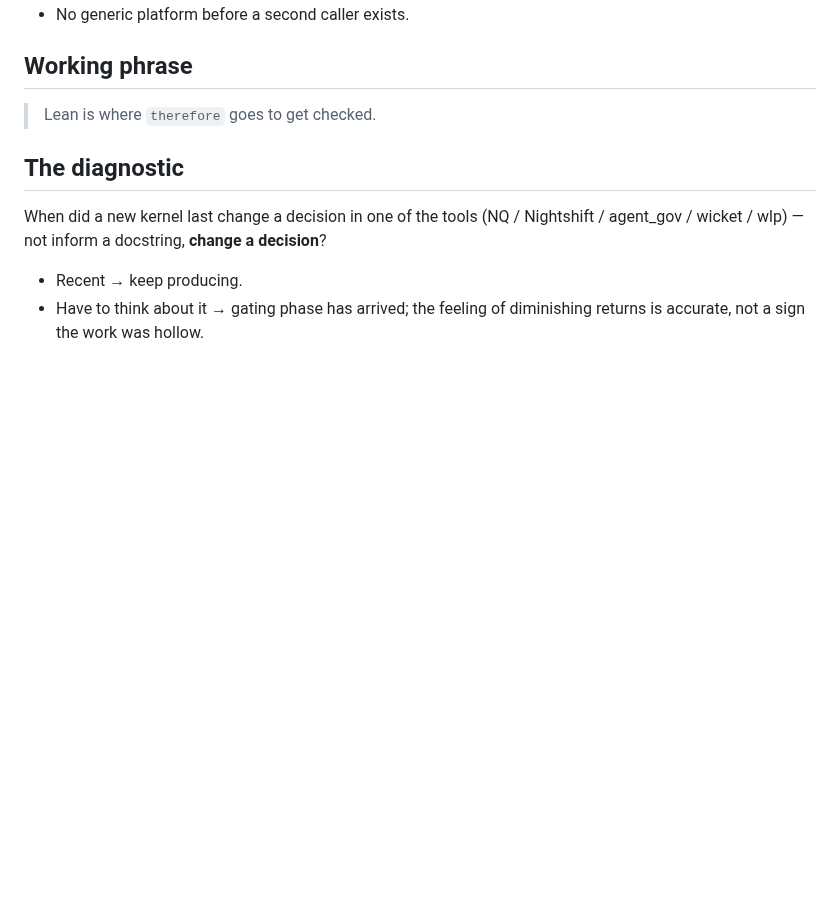
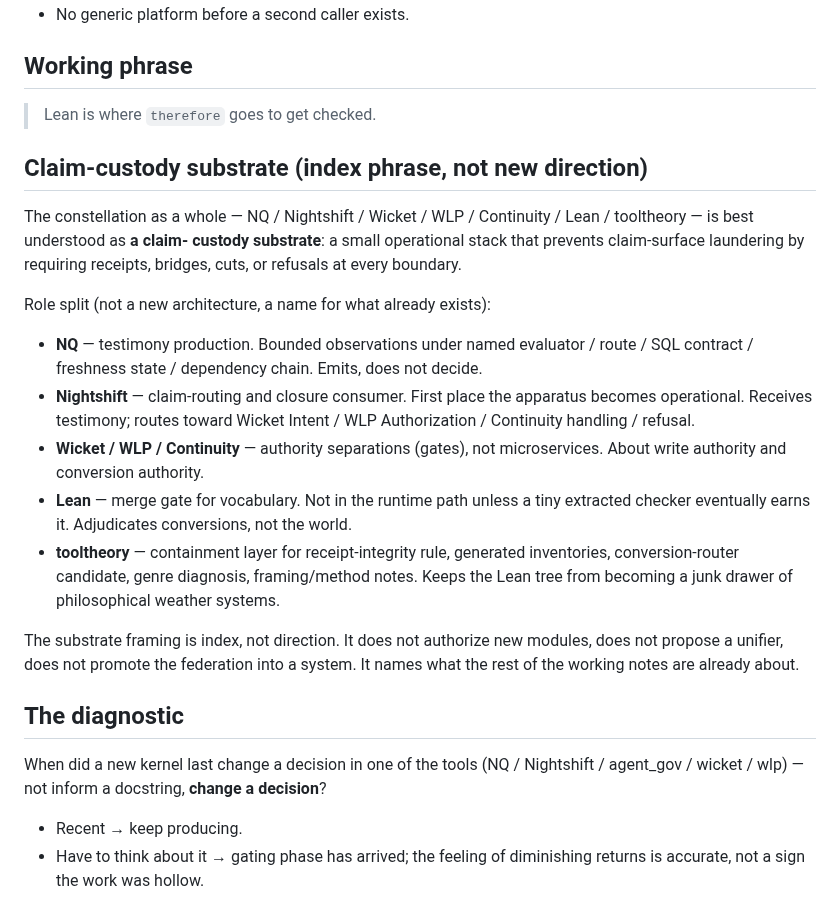
Before and after one commit to unpingable/papers, a Markdown page: working/tooltheory/lean-phase-change-expansion-to-gating.md, the part around the change. Drawn GitHub-style; blank space fills up the shorter version.

```diff
--- a/working/tooltheory/lean-phase-change-expansion-to-gating.md
+++ b/working/tooltheory/lean-phase-change-expansion-to-gating.md
@@ -79,6 +79,38 @@ an interop watch item. The brochure swamp begins exactly here.
 
 > Lean is where `therefore` goes to get checked.
 
+## Claim-custody substrate (index phrase, not new direction)
+
+The constellation as a whole — NQ / Nightshift / Wicket / WLP /
+Continuity / Lean / tooltheory — is best understood as **a claim-
+custody substrate**: a small operational stack that prevents
+claim-surface laundering by requiring receipts, bridges, cuts, or
+refusals at every boundary.
+
+Role split (not a new architecture, a name for what already exists):
+
+- **NQ** — testimony production. Bounded observations under named
+  evaluator / route / SQL contract / freshness state / dependency
+  chain. Emits, does not decide.
+- **Nightshift** — claim-routing and closure consumer. First place
+  the apparatus becomes operational. Receives testimony; routes
+  toward Wicket Intent / WLP Authorization / Continuity handling /
+  refusal.
+- **Wicket / WLP / Continuity** — authority separations (gates), not
+  microservices. About write authority and conversion authority.
+- **Lean** — merge gate for vocabulary. Not in the runtime path
+  unless a tiny extracted checker eventually earns it. Adjudicates
+  conversions, not the world.
+- **tooltheory** — containment layer for receipt-integrity rule,
+  generated inventories, conversion-router candidate, genre
+  diagnosis, framing/method notes. Keeps the Lean tree from becoming
+  a junk drawer of philosophical weather systems.
+
+The substrate framing is index, not direction. It does not authorize
+new modules, does not propose a unifier, does not promote the
+federation into a system. It names what the rest of the working notes
+are already about.
+
 ## The diagnostic
 
 When did a new kernel last change a decision in one of the tools
```
Also changed, not shown: working/tooltheory/provenance-refusal-as-substrate.md (added, +90 -0 lines).
